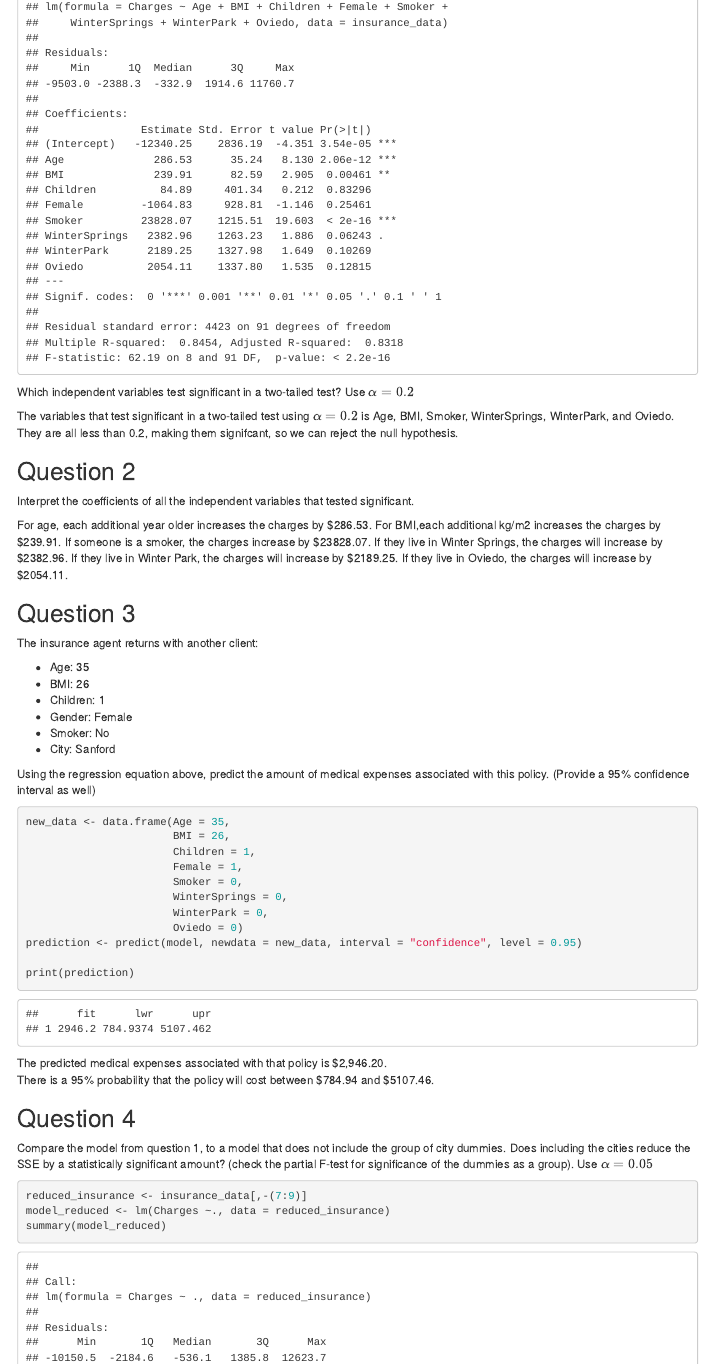
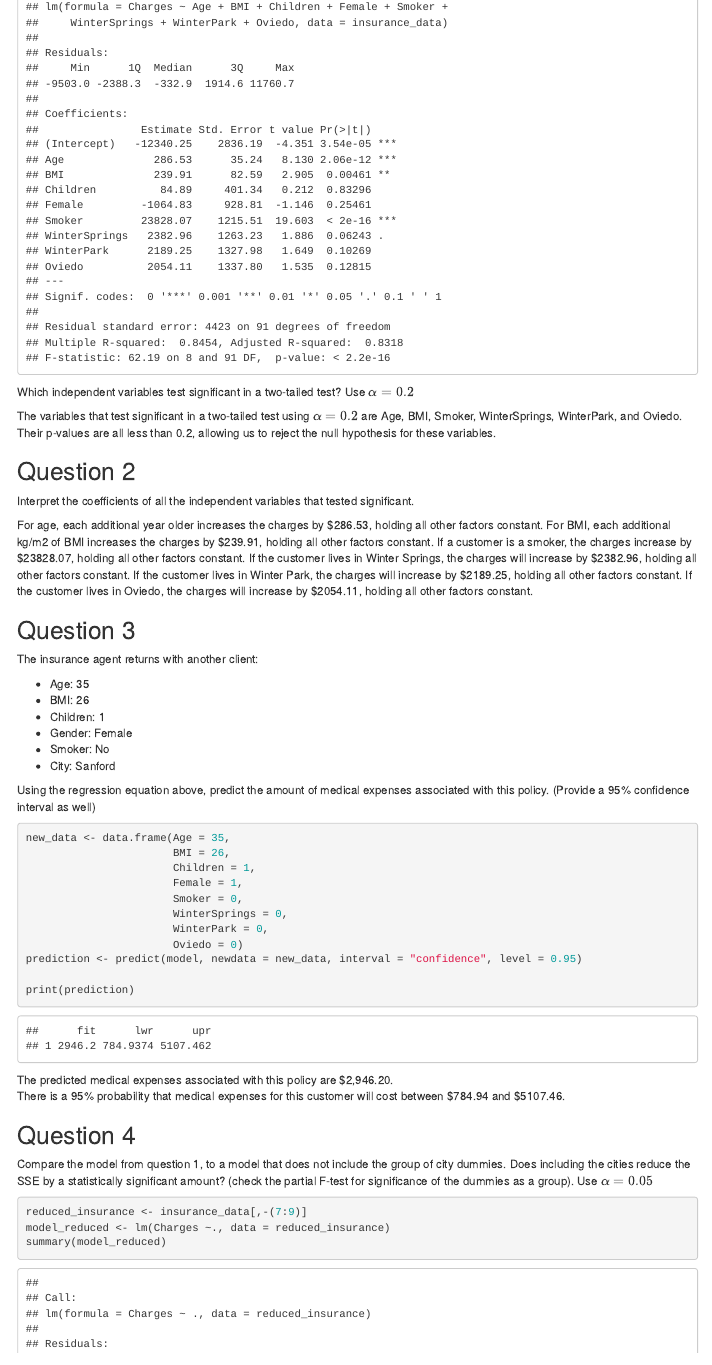
Before and after one commit to ericacarnegie/ECO6416_Group04, an R Markdown document (CodingAssignment02/CodingAssignment2.Rmd): the page in a window 1100 px wide, from 540 px down. Rendered offline with R 4.5, knitr and Pandoc, with nearby package versions; menus at the side of the page are left out.

Commit message:
Questions 1-4

````diff
--- a/CodingAssignment02/CodingAssignment2.Rmd
+++ b/CodingAssignment02/CodingAssignment2.Rmd
@@ -29,7 +29,7 @@ Answer the following questions using complete sentences and attach all output, p
 
 
 ```{r dataset, include=FALSE}
-insurance_data <- read.csv("~/R coding for ECO/Insurance_Data_Group4.csv", header = TRUE, sep = ",", quote = "\"", dec = ".", fill = TRUE)
+insurance_data <- read.csv("~/Documents/GitHub/ECO6416_Group04/Insurance_Data_Group4.csv", header = TRUE, sep = ",", quote = "\"", dec = ".", fill = TRUE)
 ```
 
 
@@ -46,13 +46,18 @@ summary(model)
 
 Which independent variables test significant in a two-tailed test? Use $\alpha = 0.2$
 
-The variables that test significant in a two-tailed test using $\alpha = 0.2$ is Age, BMI, Smoker, WinterSprings, WinterPark, and Oviedo. They are all less than 0.2, making them signifcant, so we can reject the null hypothesis.
+The variables that test significant in a two-tailed test using $\alpha = 0.2$ are Age, BMI, Smoker, WinterSprings, WinterPark, and Oviedo. Their p-values are all less than 0.2, allowing us to reject the null hypothesis for these variables.
 
 ## Question 2
 
 Interpret the coefficients of all the independent variables that tested significant.
 
-For age, each additional year older increases the charges by $286.53. For BMI,each additional kg/m2 increases the charges by $239.91. If someone is a smoker, the charges increase by $23828.07. If they live in Winter Springs, the charges will increase by $2382.96. If they live in Winter Park, the charges will increase by $2189.25. If they live in Oviedo, the charges will increase by $2054.11.
+For age, each additional year older increases the charges by $286.53, holding all other factors constant.
+For BMI, each additional kg/m2 of BMI increases the charges by $239.91, holding all other factors constant.
+If a customer is a smoker, the charges increase by $23828.07, holding all other factors constant.
+If the customer lives in Winter Springs, the charges will increase by $2382.96, holding all other factors constant.
+If the customer lives in Winter Park, the charges will increase by $2189.25, holding all other factors constant.
+If the customer lives in Oviedo, the charges will increase by $2054.11, holding all other factors constant.
 
 ## Question 3
 
@@ -80,8 +85,8 @@ prediction <- predict(model, newdata = new_data, interval = "confidence", level
 
 print(prediction)
 ```
-The predicted medical expenses associated with that policy is $2,946.20.
-There is a 95% probability that the policy will cost between $784.94 and $5107.46.
+The predicted medical expenses associated with this policy are $2,946.20.
+There is a 95% probability that medical expenses for this customer will cost between $784.94 and $5107.46.
 
 ## Question 4
 
````
Also changed, not shown: CodingAssignment02/CodingAssignment2.html (added), CodingAssignment02/CodingAssignment2.Rmd (2 more changed lines).
